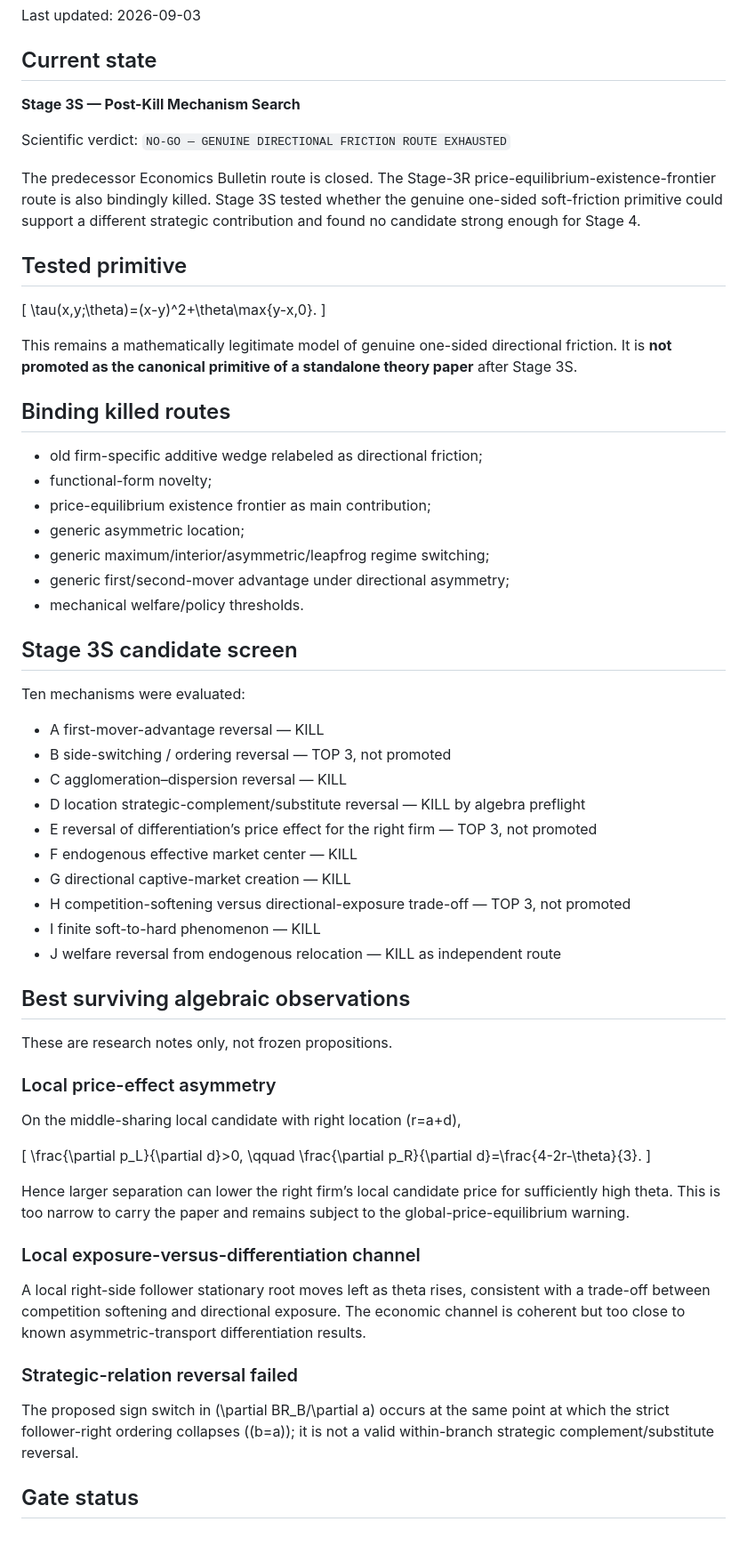
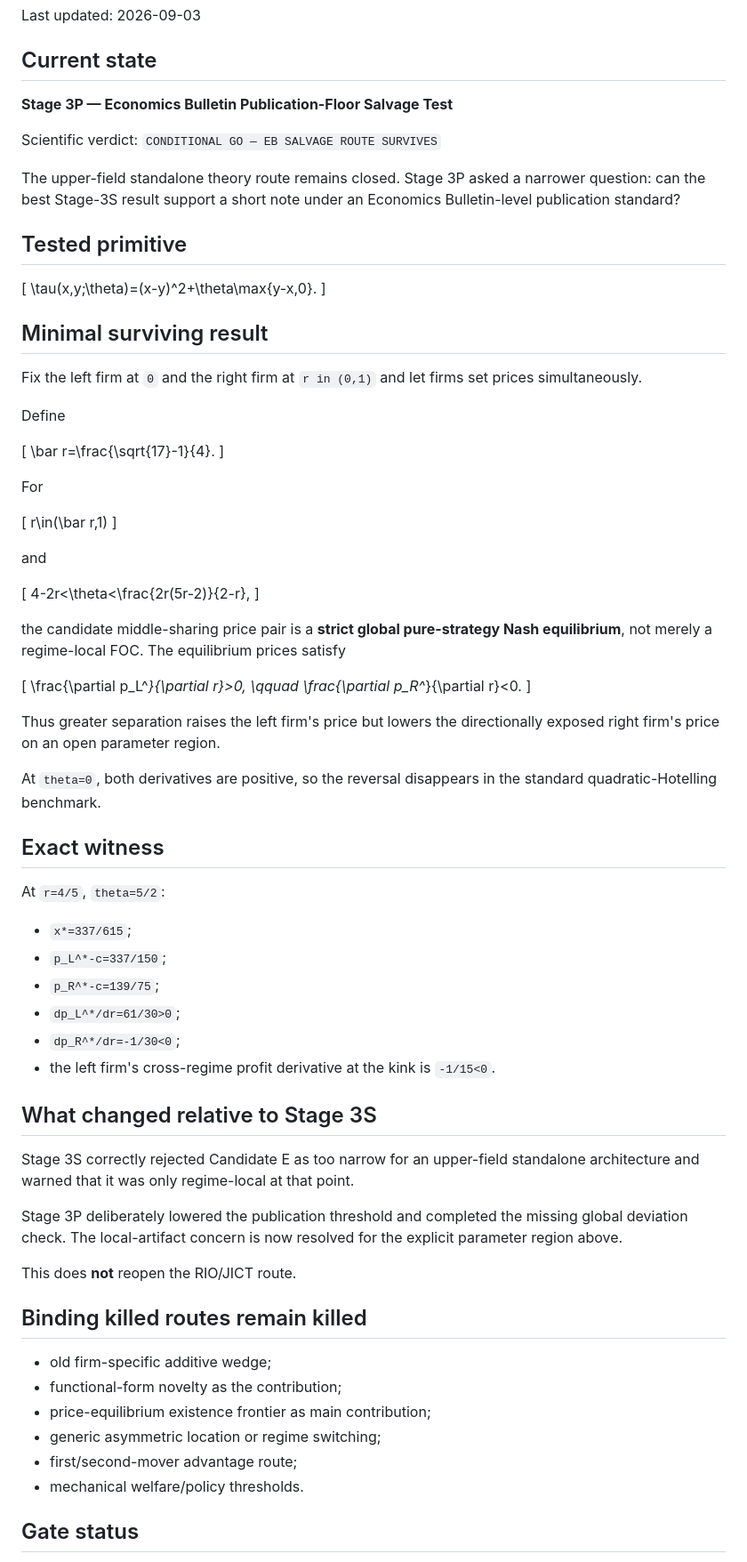
Before and after one commit to ryotamatsuki/directional-friction-spatial-competition, a Markdown page: STATUS.md, the part around one of its changes. Shown at 89% size. Drawn GitHub-style; blank space fills up the shorter version.

Commit message:
Update status after EB salvage pass

```diff
--- a/STATUS.md
+++ b/STATUS.md
@@ -4,11 +4,11 @@ Last updated: 2026-09-03
 
 ## Current state
 
-**Stage 3S — Post-Kill Mechanism Search**
+**Stage 3P — Economics Bulletin Publication-Floor Salvage Test**
 
-Scientific verdict: `NO-GO — GENUINE DIRECTIONAL FRICTION ROUTE EXHAUSTED`
+Scientific verdict: `CONDITIONAL GO — EB SALVAGE ROUTE SURVIVES`
 
-The predecessor Economics Bulletin route is closed. The Stage-3R price-equilibrium-existence-frontier route is also bindingly killed. Stage 3S tested whether the genuine one-sided soft-friction primitive could support a different strategic contribution and found no candidate strong enough for Stage 4.
+The upper-field standalone theory route remains closed. Stage 3P asked a narrower question: can the best Stage-3S result support a short note under an Economics Bulletin-level publication standard?
 
 ## Tested primitive
 
@@ -16,56 +16,67 @@ The predecessor Economics Bulletin route is closed. The Stage-3R price-equilibri
 \tau(x,y;\theta)=(x-y)^2+\theta\max\{y-x,0\}.
 \]
 
-This remains a mathematically legitimate model of genuine one-sided directional friction. It is **not promoted as the canonical primitive of a standalone theory paper** after Stage 3S.
+## Minimal surviving result
 
-## Binding killed routes
+Fix the left firm at `0` and the right firm at `r in (0,1)` and let firms set prices simultaneously.
 
-- old firm-specific additive wedge relabeled as directional friction;
-- functional-form novelty;
-- price-equilibrium existence frontier as main contribution;
-- generic asymmetric location;
-- generic maximum/interior/asymmetric/leapfrog regime switching;
-- generic first/second-mover advantage under directional asymmetry;
-- mechanical welfare/policy thresholds.
-
-## Stage 3S candidate screen
-
-Ten mechanisms were evaluated:
-
-- A first-mover-advantage reversal — KILL
-- B side-switching / ordering reversal — TOP 3, not promoted
-- C agglomeration–dispersion reversal — KILL
-- D location strategic-complement/substitute reversal — KILL by algebra preflight
-- E reversal of differentiation’s price effect for the right firm — TOP 3, not promoted
-- F endogenous effective market center — KILL
-- G directional captive-market creation — KILL
-- H competition-softening versus directional-exposure trade-off — TOP 3, not promoted
-- I finite soft-to-hard phenomenon — KILL
-- J welfare reversal from endogenous relocation — KILL as independent route
-
-## Best surviving algebraic observations
-
-These are research notes only, not frozen propositions.
-
-### Local price-effect asymmetry
-
-On the middle-sharing local candidate with right location \(r=a+d\),
+Define
 
 \[
-\frac{\partial p_L}{\partial d}>0,
-\qquad
-\frac{\partial p_R}{\partial d}=\frac{4-2r-\theta}{3}.
+\bar r=\frac{\sqrt{17}-1}{4}.
 \]
 
-Hence larger separation can lower the right firm’s local candidate price for sufficiently high theta. This is too narrow to carry the paper and remains subject to the global-price-equilibrium warning.
+For
 
-### Local exposure-versus-differentiation channel
+\[
+r\in(\bar r,1)
+\]
 
-A local right-side follower stationary root moves left as theta rises, consistent with a trade-off between competition softening and directional exposure. The economic channel is coherent but too close to known asymmetric-transport differentiation results.
+and
 
-### Strategic-relation reversal failed
+\[
+4-2r<\theta<\frac{2r(5r-2)}{2-r},
+\]
 
-The proposed sign switch in \(\partial BR_B/\partial a\) occurs at the same point at which the strict follower-right ordering collapses (\(b=a\)); it is not a valid within-branch strategic complement/substitute reversal.
+the candidate middle-sharing price pair is a **strict global pure-strategy Nash equilibrium**, not merely a regime-local FOC. The equilibrium prices satisfy
+
+\[
+\frac{\partial p_L^*}{\partial r}>0,
+\qquad
+\frac{\partial p_R^*}{\partial r}<0.
+\]
+
+Thus greater separation raises the left firm's price but lowers the directionally exposed right firm's price on an open parameter region.
+
+At `theta=0`, both derivatives are positive, so the reversal disappears in the standard quadratic-Hotelling benchmark.
+
+## Exact witness
+
+At `r=4/5`, `theta=5/2`:
+
+- `x*=337/615`;
+- `p_L^*-c=337/150`;
+- `p_R^*-c=139/75`;
+- `dp_L^*/dr=61/30>0`;
+- `dp_R^*/dr=-1/30<0`;
+- the left firm's cross-regime profit derivative at the kink is `-1/15<0`.
+
+## What changed relative to Stage 3S
+
+Stage 3S correctly rejected Candidate E as too narrow for an upper-field standalone architecture and warned that it was only regime-local at that point.
+
+Stage 3P deliberately lowered the publication threshold and completed the missing global deviation check. The local-artifact concern is now resolved for the explicit parameter region above.
+
+This does **not** reopen the RIO/JICT route.
+
+## Binding killed routes remain killed
+
+- old firm-specific additive wedge;
+- functional-form novelty as the contribution;
+- price-equilibrium existence frontier as main contribution;
+- generic asymmetric location or regime switching;
+- first/second-mover advantage route;
+- mechanical welfare/policy thresholds.
 
 ## Gate status
 
```
Also changed, not shown: other parts of STATUS.md (+19 -32 lines).
